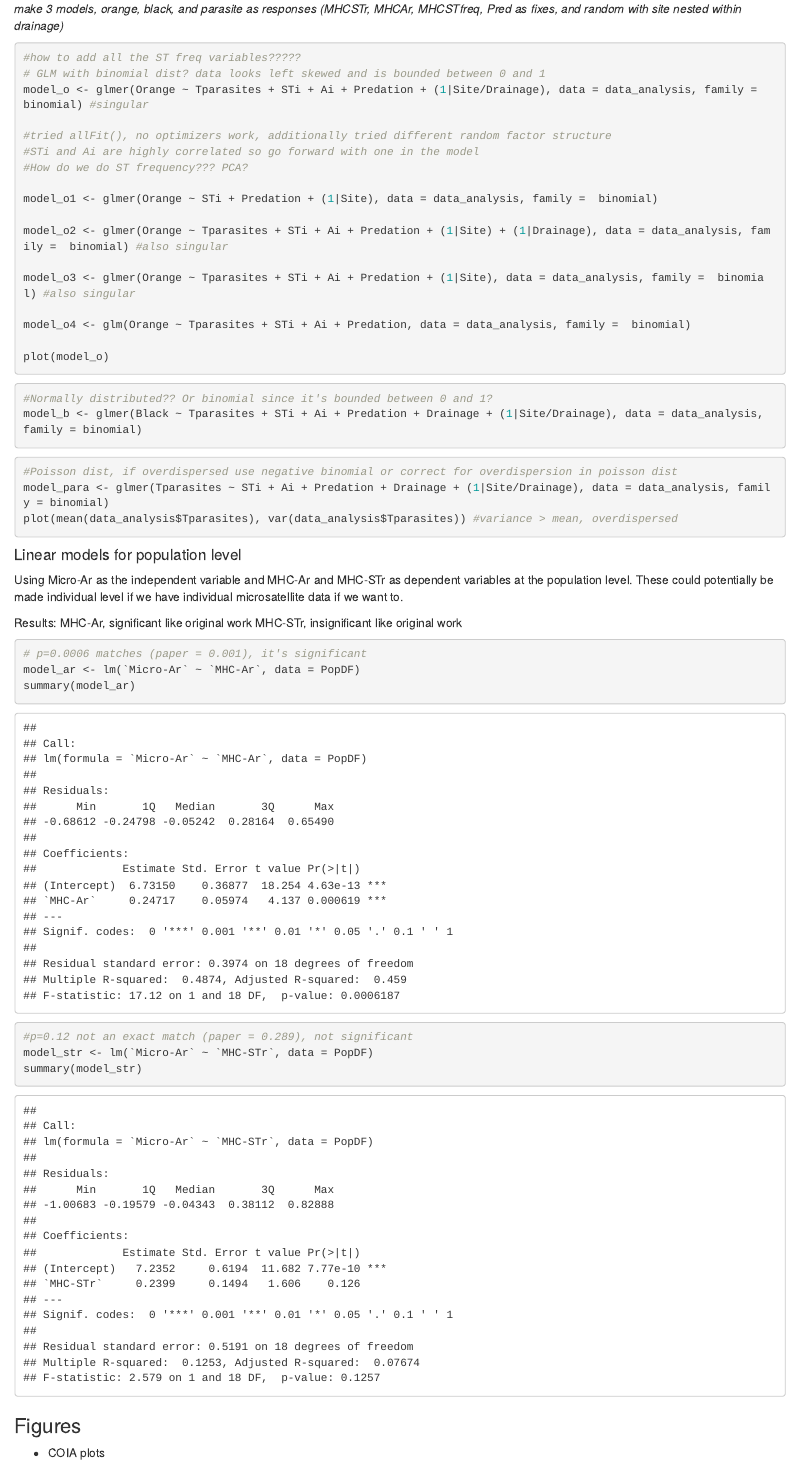
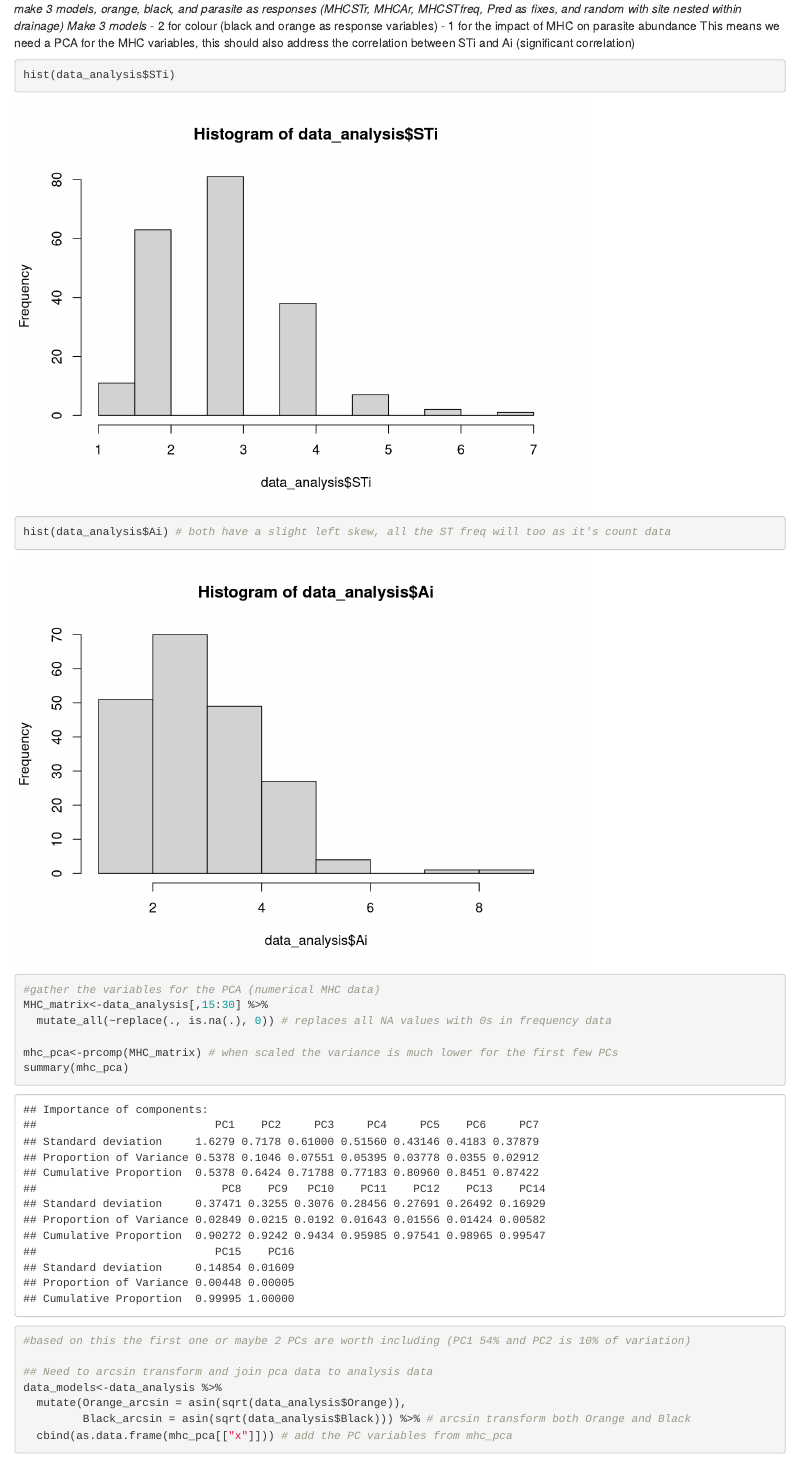
Before and after one commit to allegrapearce/MHC-colour, an R Markdown document (MHC analyses 2023-01-23.Rmd): the page in a window 1100 px wide, from 6090 px down. Rendered offline with R 4.5, knitr and Pandoc, with nearby package versions; code that draws random numbers runs with fixed seeds of ours; some code elsewhere in the file could not run offline.

Commit message:
adds individual data models, validation not complete yet.

````diff
--- a/MHC analyses 2023-01-23.Rmd
+++ b/MHC analyses 2023-01-23.Rmd
@@ -282,3 +283,25 @@ I've done these up for now but have not done model valiadation or interpretation
 Cannot do individual level microsatellite data, and population means are of more interest? We only have population estimates of Microstellite richness
 
 *make 3 models, orange, black, and parasite as responses (MHCSTr, MHCAr, MHCSTfreq, Pred as fixes, and random with site nested within drainage)*
+*Make 3 models*
+- 2 for colour (black and orange as response variables)
+- 1 for the impact of MHC on parasite abundance
+This means we need a PCA for the MHC variables, this should also address the correlation between STi and Ai (significant correlation)
+
+```{r MHC PCA}
+hist(data_analysis$STi)
+hist(data_analysis$Ai) # both have a slight left skew, all the ST freq will too as it's count data
+
+#gather the variables for the PCA (numerical MHC data)
+MHC_matrix<-data_analysis[,15:30] %>%
+  mutate_all(~replace(., is.na(.), 0)) # replaces all NA values with 0s in frequency data
+
+mhc_pca<-prcomp(MHC_matrix) # when scaled the variance is much lower for the first few PCs
+summary(mhc_pca)
+#based on this the first one or maybe 2 PCs are worth including (PC1 54% and PC2 is 10% of variation)
+
+## Need to arcsin transform and join pca data to analysis data
+data_models<-data_analysis %>%
+  mutate(Orange_arcsin = asin(sqrt(data_analysis$Orange)),
+         Black_arcsin = asin(sqrt(data_analysis$Black))) %>% # arcsin transform both Orange and Black
+  cbind(as.data.frame(mhc_pca[["x"]])) # add the PC variables from mhc_pca
@@ -285,4 +315 @@ Cannot do individual level microsatellite data, and population means are of more
 ```{r individual level model orange, eval = FALSE}
-#how to add all the ST freq variables?????
-# GLM with binomial dist? data looks left skewed and is bounded between 0 and 1
-model_o <- glmer(Orange ~ Tparasites + STi + Ai + Predation + (1|Site/Drainage), data = data_analysis, family =  binomial) #singular
@@ -289,20 +319,16 @@ model_o <- glmer(Orange ~ Tparasites + STi + Ai + Predation + (1|Site/Drainage),
 
-#tried allFit(), no optimizers work, additionally tried different random factor structure
-#STi and Ai are highly correlated so go forward with one in the model
-#How do we do ST frequency??? PCA?
+model_o2 <- lmer(Orange_arcsin ~ PC1 + PC2 + Predation + (1|Site/Drainage), data = data_models)
+summary(model_o2)
 
-model_o1 <- glmer(Orange ~ STi + Predation + (1|Site), data = data_analysis, family =  binomial)
+model_o3 <- lmer(Orange_arcsin ~ Tparasites + PC1 + Predation + (1|Site/Drainage), data = data_models)
+summary(model_o3)
 
-model_o2 <- glmer(Orange ~ Tparasites + STi + Ai + Predation + (1|Site) + (1|Drainage), data = data_analysis, family =  binomial) #also singular
+model_o4 <- lmer(Orange_arcsin ~ Tparasites + PC1 + PC2+ (1|Site/Drainage), data = data_models)
+summary(model_o4)
 
-model_o3 <- glmer(Orange ~ Tparasites + STi + Ai + Predation + (1|Site), data = data_analysis, family =  binomial) #also singular
-
-model_o4 <- glm(Orange ~ Tparasites + STi + Ai + Predation, data = data_analysis, family =  binomial)
-
-plot(model_o)
+ggplot(data = data_models, aes(x = PC1, y = Orange, colour = Predation)) + geom_point() + facet_wrap(~Drainage)
+ggplot(data = data_models, aes(x = Tparasites, y = Orange, colour = Predation)) + geom_point() + facet_wrap(~Drainage)
 ```
 
 
 ```{r individual model black, eval = FALSE}
-#Normally distributed?? Or binomial since it's bounded between 0 and 1?
-model_b <- glmer(Black ~ Tparasites + STi + Ai + Predation + Drainage + (1|Site/Drainage), data = data_analysis, family = binomial)
@@ -312,3 +341,2 @@ model_b <- glmer(Black ~ Tparasites + STi + Ai + Predation + Drainage + (1|Site/
 ```{r individual model parasites, eval = FALSE}
 #Poisson dist, if overdispersed use negative binomial or correct for overdispersion in poisson dist
-model_para <- glmer(Tparasites ~ STi + Ai + Predation + Drainage + (1|Site/Drainage), data = data_analysis, family = binomial)
````
Also changed, not shown: MHC analyses 2023-01-23.Rmd (23 more changed lines).
